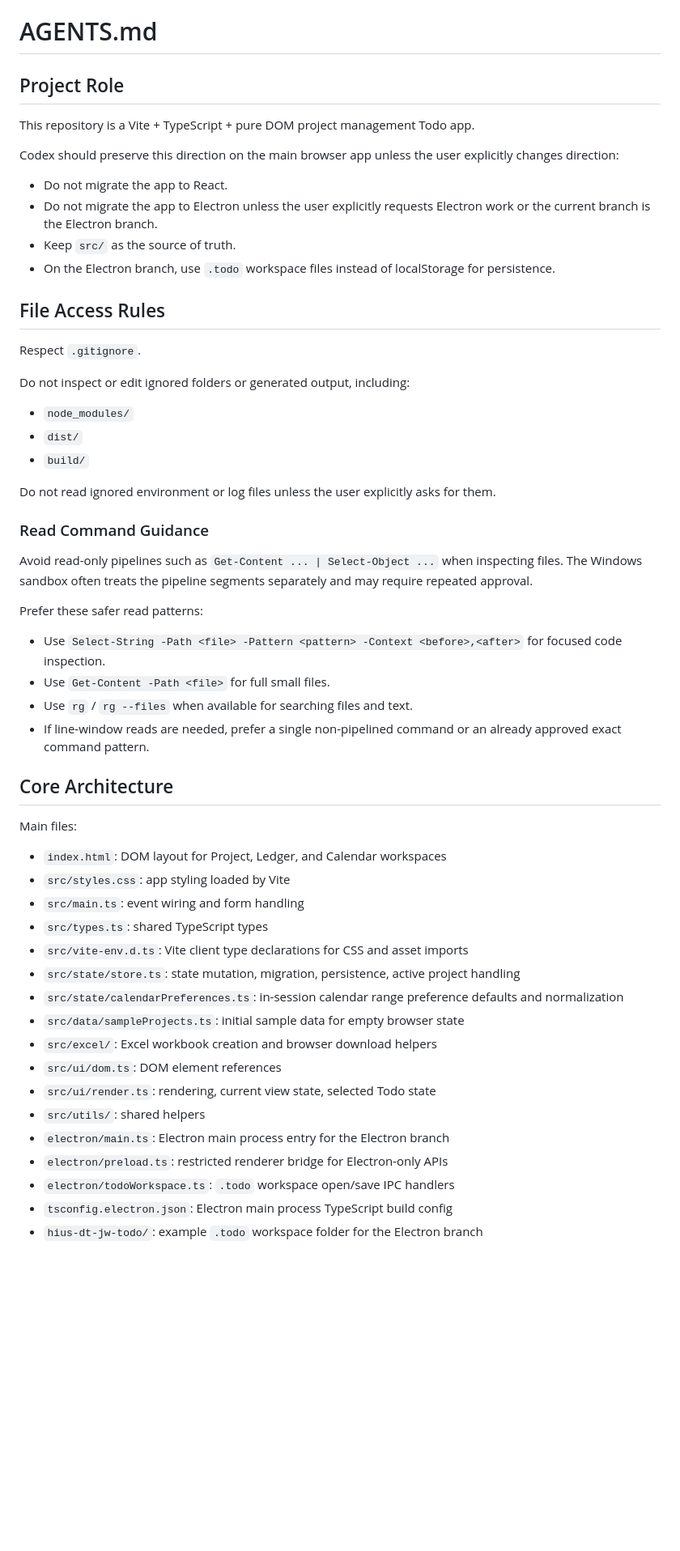
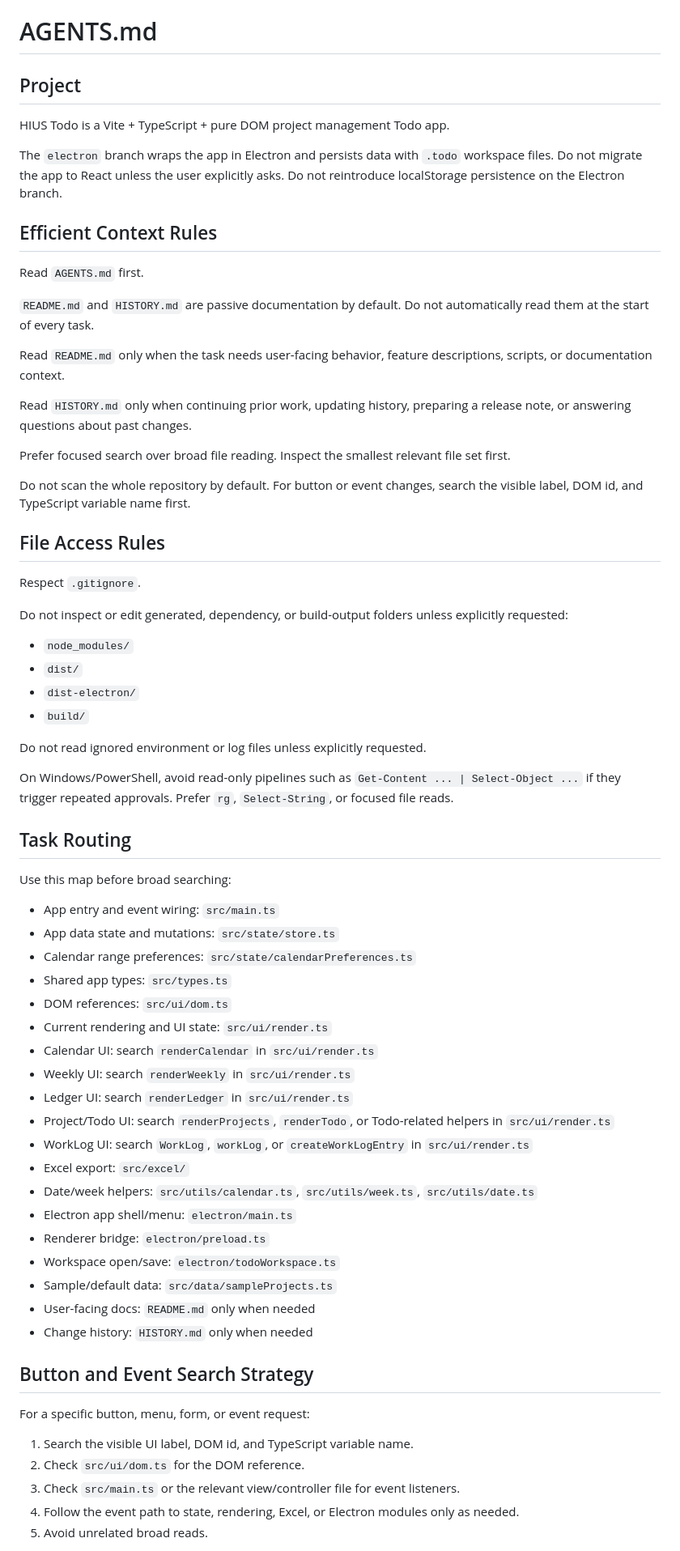
Before and after one commit to JongWoo-Woo1/todo-hius, a Markdown page: AGENTS.md, the part around one of its changes. Shown at 81% size. GitHub-like rendering; blank space fills up the shorter version.

Commit message:
docs: streamline Codex agent instructions

```diff
--- a/AGENTS.md
+++ b/AGENTS.md
@@ -1,58 +1,71 @@
 # AGENTS.md
 
-## Project Role
+## Project
 
-This repository is a Vite + TypeScript + pure DOM project management Todo app.
+HIUS Todo is a Vite + TypeScript + pure DOM project management Todo app.
 
-Codex should preserve this direction on the main browser app unless the user explicitly changes direction:
+The `electron` branch wraps the app in Electron and persists data with `.todo` workspace files. Do not migrate the app to React unless the user explicitly asks. Do not reintroduce localStorage persistence on the Electron branch.
 
-- Do not migrate the app to React.
-- Do not migrate the app to Electron unless the user explicitly requests Electron work or the current branch is the Electron branch.
-- Keep `src/` as the source of truth.
-- On the Electron branch, use `.todo` workspace files instead of localStorage for persistence.
+## Efficient Context Rules
+
+Read `AGENTS.md` first.
+
+`README.md` and `HISTORY.md` are passive documentation by default. Do not automatically read them at the start of every task.
+
+Read `README.md` only when the task needs user-facing behavior, feature descriptions, scripts, or documentation context.
+
+Read `HISTORY.md` only when continuing prior work, updating history, preparing a release note, or answering questions about past changes.
+
+Prefer focused search over broad file reading. Inspect the smallest relevant file set first.
+
+Do not scan the whole repository by default. For button or event changes, search the visible label, DOM id, and TypeScript variable name first.
 
 ## File Access Rules
 
 Respect `.gitignore`.
 
-Do not inspect or edit ignored folders or generated output, including:
+Do not inspect or edit generated, dependency, or build-output folders unless explicitly requested:
 
 - `node_modules/`
 - `dist/`
+- `dist-electron/`
 - `build/`
 
-Do not read ignored environment or log files unless the user explicitly asks for them.
+Do not read ignored environment or log files unless explicitly requested.
 
-### Read Command Guidance
+On Windows/PowerShell, avoid read-only pipelines such as `Get-Content ... | Select-Object ...` if they trigger repeated approvals. Prefer `rg`, `Select-String`, or focused file reads.
 
-Avoid read-only pipelines such as `Get-Content ... | Select-Object ...` when inspecting files. The Windows sandbox often treats the pipeline segments separately and may require repeated approval.
+## Task Routing
 
-Prefer these safer read patterns:
+Use this map before broad searching:
 
-- Use `Select-String -Path <file> -Pattern <pattern> -Context <before>,<after>` for focused code inspection.
-- Use `Get-Content -Path <file>` for full small files.
-- Use `rg` / `rg --files` when available for searching files and text.
-- If line-window reads are needed, prefer a single non-pipelined command or an already approved exact command pattern.
+- App entry and event wiring: `src/main.ts`
+- App data state and mutations: `src/state/store.ts`
+- Calendar range preferences: `src/state/calendarPreferences.ts`
+- Shared app types: `src/types.ts`
+- DOM references: `src/ui/dom.ts`
+- Current rendering and UI state: `src/ui/render.ts`
+- Calendar UI: search `renderCalendar` in `src/ui/render.ts`
+- Weekly UI: search `renderWeekly` in `src/ui/render.ts`
+- Ledger UI: search `renderLedger` in `src/ui/render.ts`
+- Project/Todo UI: search `renderProjects`, `renderTodo`, or Todo-related helpers in `src/ui/render.ts`
+- WorkLog UI: search `WorkLog`, `workLog`, or `createWorkLogEntry` in `src/ui/render.ts`
+- Excel export: `src/excel/`
+- Date/week helpers: `src/utils/calendar.ts`, `src/utils/week.ts`, `src/utils/date.ts`
+- Electron app shell/menu: `electron/main.ts`
+- Renderer bridge: `electron/preload.ts`
+- Workspace open/save: `electron/todoWorkspace.ts`
+- Sample/default data: `src/data/sampleProjects.ts`
+- User-facing docs: `README.md` only when needed
+- Change history: `HISTORY.md` only when needed
 
-## Core Architecture
+## Button and Event Search Strategy
 
-Main files:
+For a specific button, menu, form, or event request:
 
-- `index.html`: DOM layout for Project, Ledger, and Calendar workspaces
-- `src/styles.css`: app styling loaded by Vite
-- `src/main.ts`: event wiring and form handling
-- `src/types.ts`: shared TypeScript types
-- `src/vite-env.d.ts`: Vite client type declarations for CSS and asset imports
-- `src/state/store.ts`: state mutation, migration, persistence, active project handling
-- `src/state/calendarPreferences.ts`: in-session calendar range preference defaults and normalization
-- `src/data/sampleProjects.ts`: initial sample data for empty browser state
-- `src/excel/`: Excel workbook creation and browser download helpers
-- `src/ui/dom.ts`: DOM element references
-- `src/ui/render.ts`: rendering, current view state, selected Todo state
-- `src/utils/`: shared helpers
-- `electron/main.ts`: Electron main process entry for the Electron branch
-- `electron/preload.ts`: restricted renderer bridge for Electron-only APIs
-- `electron/todoWorkspace.ts`: `.todo` workspace open/save IPC handlers
-- `tsconfig.electron.json`: Electron main process TypeScript build config
-- `hius-dt-jw-todo/`: example `.todo` workspace folder for the Electron branch
+1. Search the visible UI label, DOM id, and TypeScript variable name.
+2. Check `src/ui/dom.ts` for the DOM reference.
+3. Check `src/main.ts` or the relevant view/controller file for event listeners.
+4. Follow the event path to state, rendering, Excel, or Electron modules only as needed.
+5. Avoid unrelated broad reads.
 
```
Also changed, not shown: other parts of AGENTS.md (+64 -74 lines).
